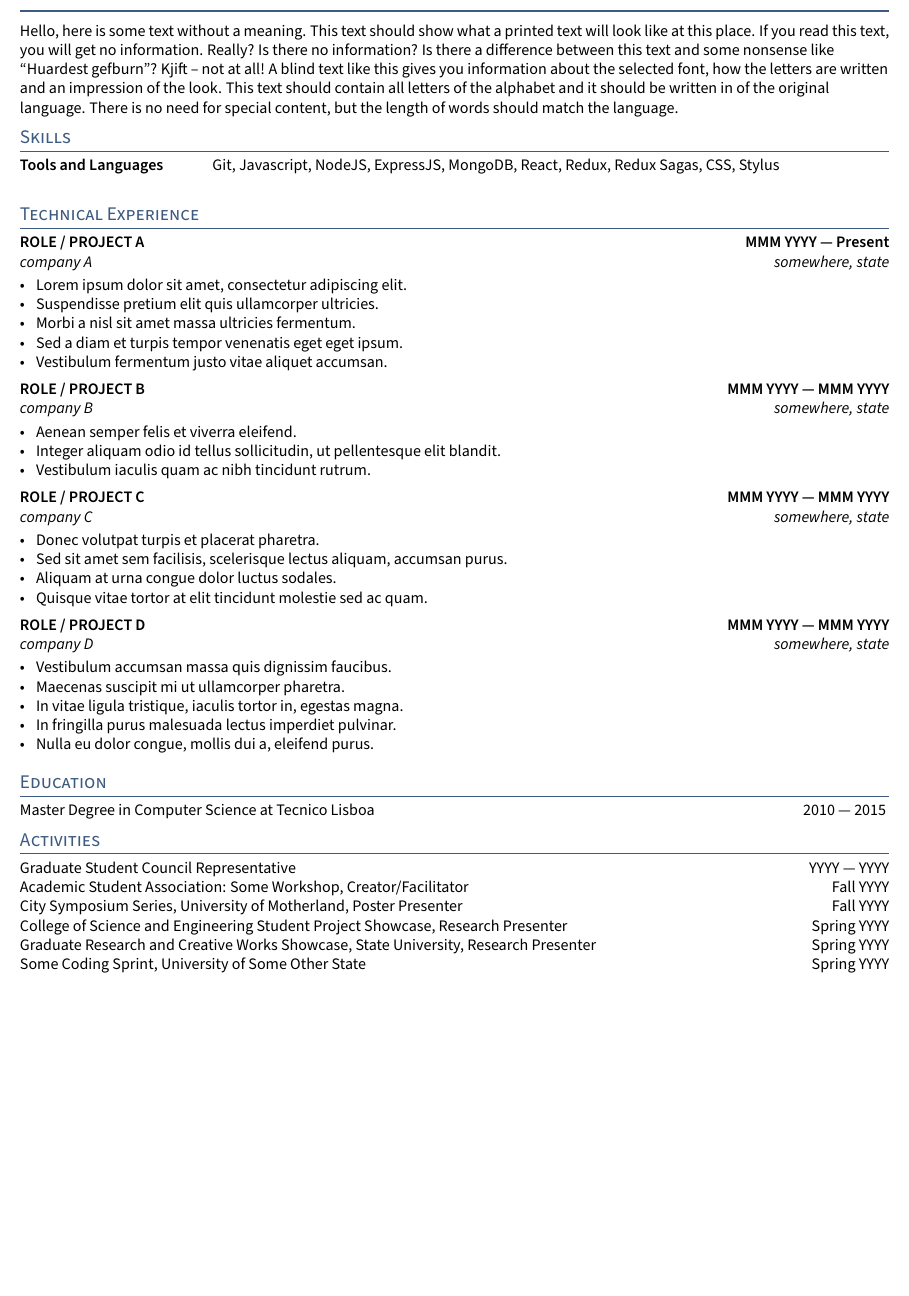
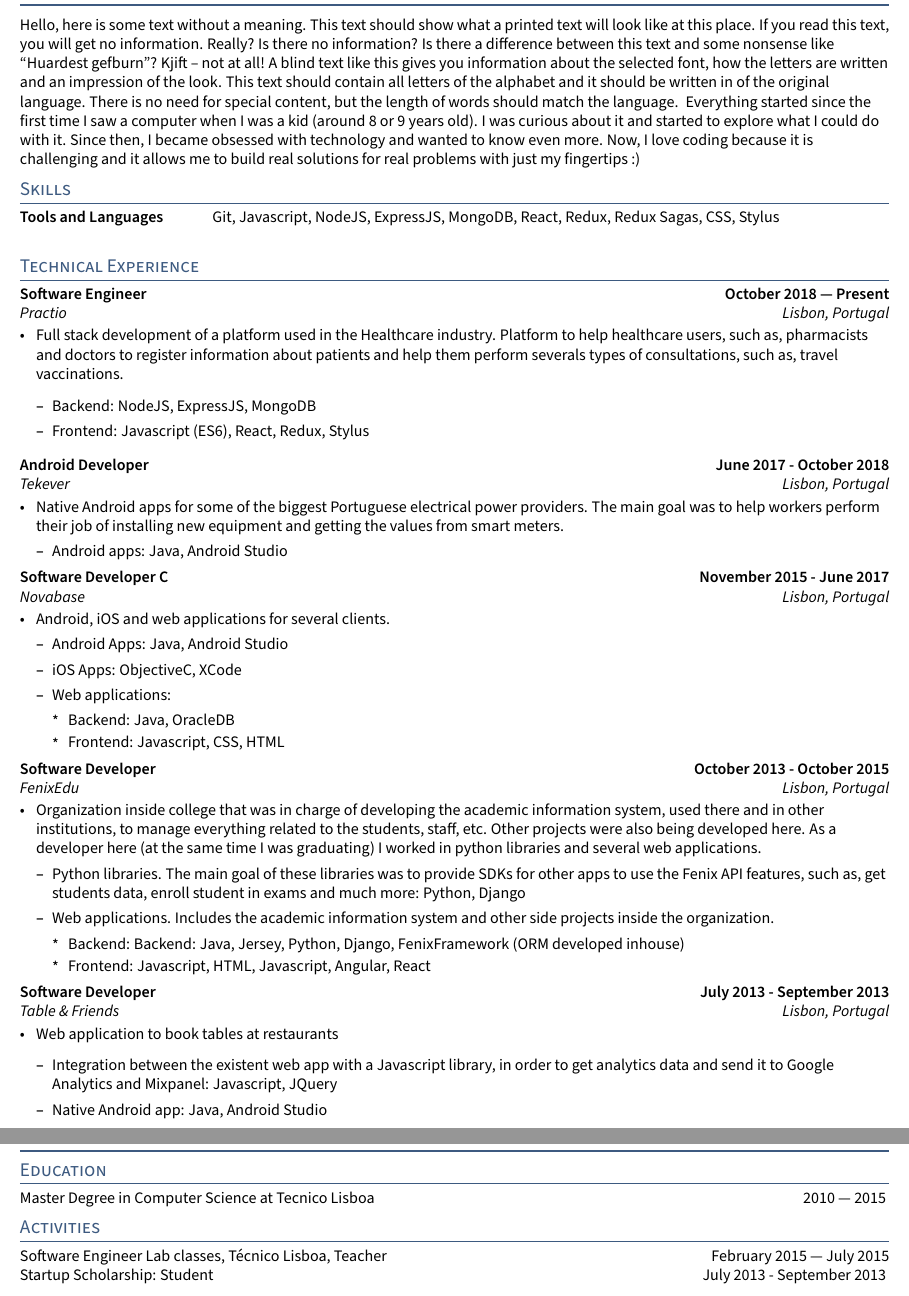
Before and after one commit to samfcmc/cv, a LaTeX CV (cv.tex, which reads sections/activities.tex, sections/experience.tex, sections/objective.tex): part of the page before the commit and two parts of pages 1 and 2 of 2 after it, the two joined at a grey line, cut so that both start at the same text, the shorter picture padded with empty space. Compiled offline with pdfLaTeX.

Commit message:
Updates CV

```diff
--- a/sections/activities.tex
+++ b/sections/activities.tex
@@ -1,11 +1,3 @@
-Graduate Student Council Representative	\hfill YYYY --- YYYY
+Software Engineer Lab classes, Técnico Lisboa, Teacher	\hfill February 2015 --- July 2015
 
-Academic Student Association: Some Workshop, Creator/Facilitator	\hfill Fall YYYY
-
-City Symposium Series, University of Motherland, Poster Presenter	\hfill Fall YYYY
-
-College of Science and Engineering Student Project Showcase, Research Presenter	\hfill Spring YYYY
-
-Graduate Research and Creative Works Showcase, State University, Research Presenter	\hfill Spring YYYY
-
-Some Coding Sprint, University of Some Other State	\hfill Spring YYYY
+Startup Scholarship: Student	\hfill July 2013 - September 2013
--- a/sections/experience.tex
+++ b/sections/experience.tex
@@ -1,61 +1,92 @@
 %====================
 % EXPERIENCE A
 %====================
-\subsection{{ROLE / PROJECT A \hfill MMM YYYY --- Present}}
-\subtext{company A \hfill somewhere, state}
-\begin{zitemize}
-\item Lorem ipsum dolor sit amet, consectetur adipiscing elit.
-\item Suspendisse pretium elit quis ullamcorper ultricies.
-\item Morbi a nisl sit amet massa ultricies fermentum.
-\item Sed a diam et turpis tempor venenatis eget eget ipsum.
-\item Vestibulum fermentum justo vitae aliquet accumsan.
-\end{zitemize}
+\subsection{{Software Engineer \hfill October 2018 --- Present}}
+\subtext{Practio \hfill Lisbon, Portugal}
+
+\begin{itemize}
+    \item Full stack development of a platform used in the Healthcare industry.
+	Platform to help healthcare users, such as, pharmacists
+	and doctors to register information about patients and
+	help them perform severals types of consultations,
+	such as, travel vaccinations.
+    \begin{itemize}
+        \item Backend: NodeJS, ExpressJS, MongoDB
+        \item Frontend: Javascript (ES6), React, Redux, Stylus
+    \end{itemize}
+\end{itemize}
 
 %====================
 % EXPERIENCE B
 %====================
-\subsection{{ROLE / PROJECT B \hfill MMM YYYY --- MMM YYYY}}
-\subtext{company B \hfill somewhere, state}
+\subsection{{Android Developer \hfill June 2017 - October 2018}}
+\subtext{Tekever \hfill Lisbon, Portugal}
 \begin{zitemize}
-\item Aenean semper felis et viverra eleifend.
-\item Integer aliquam odio id tellus sollicitudin, ut pellentesque elit blandit.
-\item Vestibulum iaculis quam ac nibh tincidunt rutrum.
+\item Native Android apps for some of the biggest Portuguese
+electrical power providers.
+The main goal was to help workers perform their job of
+installing new equipment and getting the values
+from smart meters.
+\begin{itemize}
+    \item Android apps: Java, Android Studio
+\end{itemize}
 \end{zitemize}
 
 %====================
 % EXPERIENCE C
 %====================
-\subsection{{ROLE / PROJECT C \hfill MMM YYYY --- MMM YYYY}}
-\subtext{company C \hfill somewhere, state}
+\subsection{{Software Developer C \hfill November 2015 - June 2017}}
+\subtext{Novabase \hfill Lisbon, Portugal}
 \begin{zitemize}
-\item Donec volutpat turpis et placerat pharetra.
-\item Sed sit amet sem facilisis, scelerisque lectus aliquam, accumsan purus.
-\item Aliquam at urna congue dolor luctus sodales.
-\item Quisque vitae tortor at elit tincidunt molestie sed ac quam.
+\item Android, iOS and web applications for several clients.
+\begin{itemize}
+    \item Android Apps: Java, Android Studio
+    \item iOS Apps: ObjectiveC, XCode
+    \item Web applications:
+    \begin{itemize}
+        \item Backend: Java, OracleDB
+	    \item Frontend: Javascript, CSS, HTML
+    \end{itemize}
+\end{itemize}
 \end{zitemize}
 
 %====================
 % EXPERIENCE D
 %====================
-\subsection{{ROLE / PROJECT D \hfill MMM YYYY --- MMM YYYY}}
-\subtext{company D \hfill somewhere, state}
+\subsection{{Software Developer \hfill October 2013 - October 2015}}
+\subtext{FenixEdu \hfill Lisbon, Portugal}
 \begin{zitemize}
-\item Vestibulum accumsan massa quis dignissim faucibus.
-\item Maecenas suscipit mi ut ullamcorper pharetra.
-\item In vitae ligula tristique, iaculis tortor in, egestas magna.
-\item In fringilla purus malesuada lectus imperdiet pulvinar.
-\item Nulla eu dolor congue, mollis dui a, eleifend purus.
+\item Organization inside college that was in charge of developing
+the academic information system,
+used there and in other institutions, to manage everything
+related to the students, staff, etc.
+Other projects were also being developed here.
+As a developer here (at the same time I was graduating)
+I worked in python libraries and several web applications.
+\begin{itemize}
+    \item Python libraries. The main goal of these libraries was to provide
+    SDKs for other apps to use the Fenix API features, such as, get
+    students data, enroll student in exams and much more: Python, Django
+    \item Web applications. Includes the academic information system
+    and other side projects inside the organization.
+    \begin{itemize}
+        \item Backend: Backend: Java, Jersey, Python, Django, FenixFramework (ORM developed inhouse)
+        \item Frontend: Javascript, HTML, Javascript, Angular, React
+    \end{itemize}
+\end{itemize}
 \end{zitemize}
 
 %====================
-% EXPERIENCE E
+% EXPERIENCE D
 %====================
-%\subsection{{ROLE / PROJECT E \hfill MMM YYYY --- MMM YYYY}}
-%\subtext{company E \hfill somewhere, state}
-%\begin{zitemize}
-%\item In lobortis libero consectetur eros vehicula, vel pellentesque quam fringilla.
-%\item Ut malesuada purus at mi placerat dapibus.
-%\item Suspendisse finibus massa eu nisi dictum, a imperdiet tellus convallis.
-%\item Nam feugiat erat vestibulum lacus feugiat, efficitur gravida nunc imperdiet.
-%\item Morbi porta lacus vitae augue luctus, a rhoncus est sagittis.
-%\end{zitemize}
+\subsection{{Software Developer \hfill July 2013 - September 2013}}
+\subtext{Table \& Friends \hfill Lisbon, Portugal}
+\begin{itemize}
+\item Web application to book tables at restaurants
+\begin{itemize}
+    \item Integration between the existent web app with a Javascript library,
+    in order to get analytics data and send it to Google Analytics and Mixpanel:
+    Javascript, JQuery
+    \item Native Android app: Java, Android Studio
+\end{itemize}
+\end{itemize}
--- a/sections/objective.tex
+++ b/sections/objective.tex
@@ -4,3 +4,8 @@
 
 
 \blindtext[1]
+Everything started since the first time I saw a computer when I was a kid (around 8 or 9 years old).
+I was curious about it and started to explore what I could do with it. Since then,
+I became obsessed with technology and wanted to know even more.
+Now, I love coding because it is challenging and it allows me to build real solutions
+for real problems with just my fingertips :)
```
Also changed, not shown: cv-backup.tex (+1 -1 lines).
